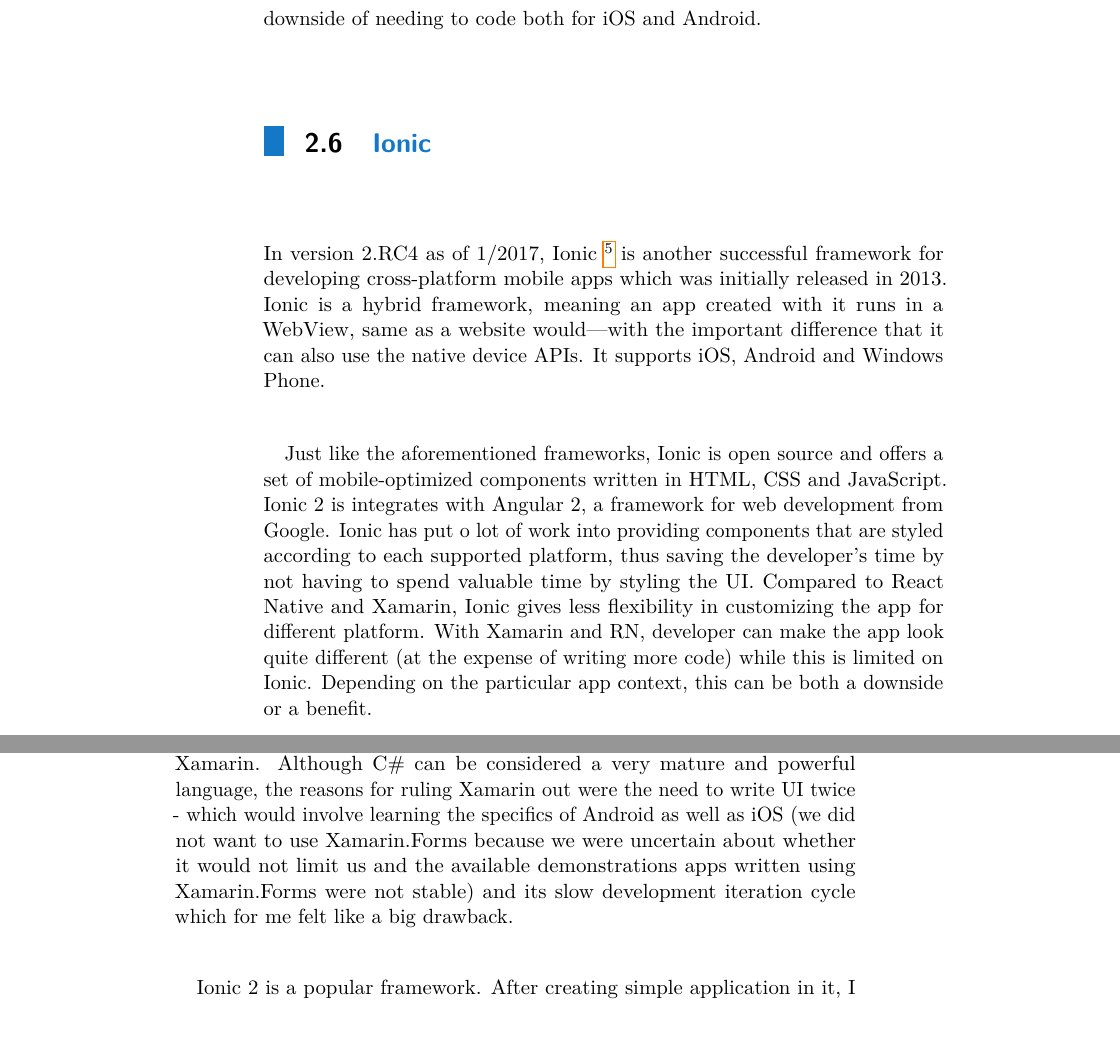
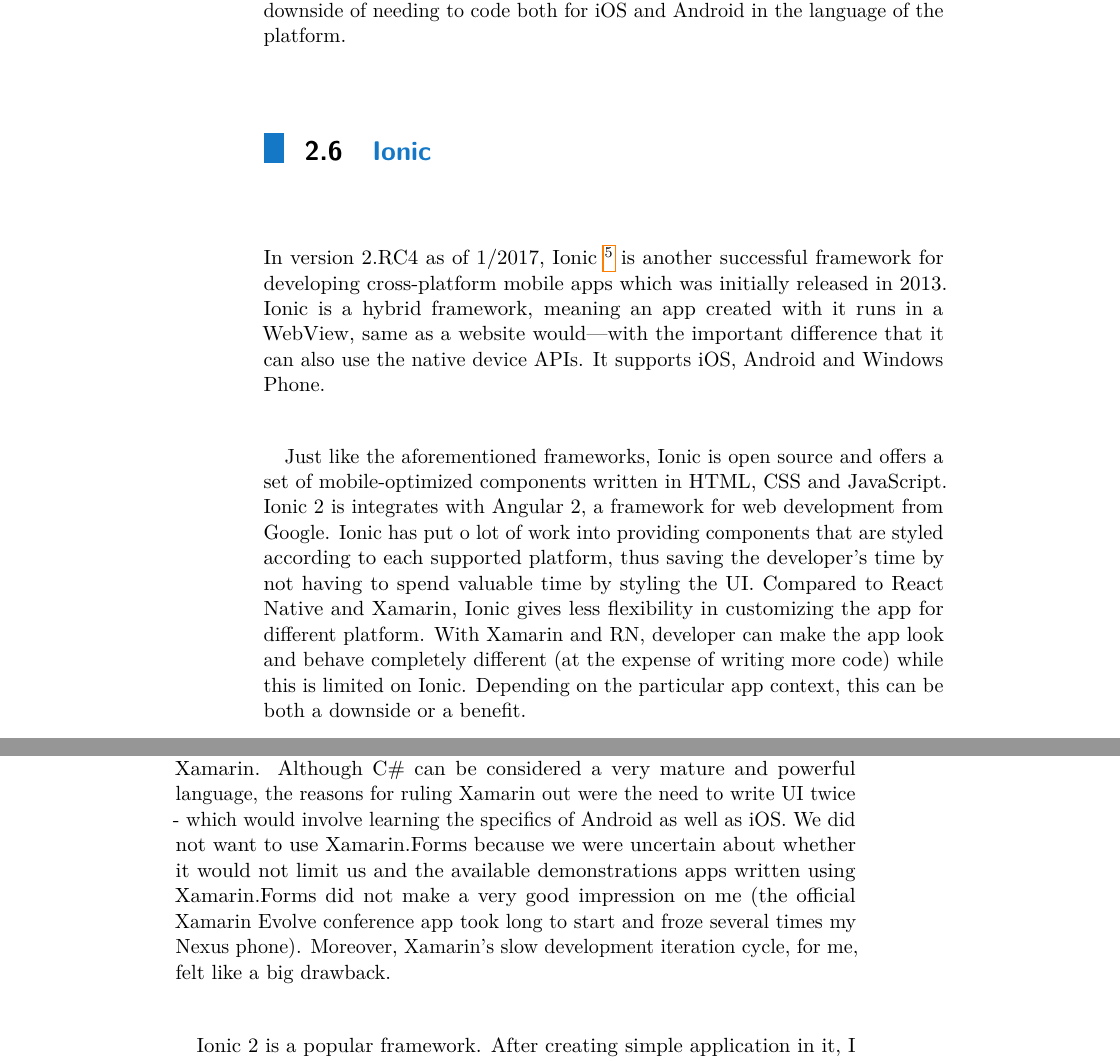
Before and after one commit to vonovak/thesis, a LaTeX thesis (ctutest.tex, which reads chapters/analysis.tex): two parts of pages 24 and 25 of 83, joined at a grey line, cut so that both start at the same text, the shorter picture padded with empty space. The pictures show the PDF file ctutest.pdf that the author committed with the source.

Commit message:
some analysis additions

```diff
--- a/chapters/analysis.tex
+++ b/chapters/analysis.tex
@@ -200,7 +200,7 @@
 
 When a developer needs native functionality which is not already provided by RN, they will often find such functionality already implemented by the community which surrounds RN. In such case, the component is available through the Node package manager (npm).
 
-In case the functionality is not yet implemented, the developer can create a native module \index{native module} \cite{rn:nativemodules} for it. Native module consists of code written in Java (for Android) and Objective-C (or Swift) for iOS which implements the desired functionality and of JavaScript code that will expose the native functionality to the app's JavaScript code. The native code is invoked from JavaScript through the RN bridge and results (if any) can be passed back by a Promise or callback. Native modules give developer the freedom to implement any functionality desired, as long as it is available on the platform, but have the downside of needing to code both for iOS and Android.
+In case the functionality is not yet implemented, the developer can create a native module \index{native module} \cite{rn:nativemodules} for it. Native module consists of code written in Java (for Android) and Objective-C (or Swift) for iOS which implements the desired functionality and of JavaScript code that will expose the native functionality to the app's JavaScript code. The native code is invoked from JavaScript through the RN bridge and results (if any) can be passed back by a Promise or callback. Native modules give developer the freedom to implement any functionality desired, as long as it is available on the platform, but have the downside of needing to code both for iOS and Android in the language of the platform.
 
 
 % pridani do indexu: \emph{affine}\index{affine}
@@ -208,7 +208,7 @@
 
 In version 2.RC4 as of 1/2017, Ionic \footnote{http://ionicframework.com} is another successful framework for developing cross-platform mobile apps which was initially released in 2013. Ionic is a hybrid framework, meaning an app created with it runs in a WebView, same as a website would---with the important difference that it can also use the native device APIs. It supports iOS, Android and Windows Phone.
 
-Just like the aforementioned frameworks, Ionic is open source and offers a set of mobile-optimized components written in HTML, CSS and JavaScript. Ionic 2 is integrates with Angular 2, a framework for web development from Google. Ionic has put o lot of work into providing components that are styled according to each supported platform, thus saving the developer's time by not having to spend valuable time by styling the UI. Compared to React Native and Xamarin, Ionic gives less flexibility in customizing the app for different platform. With Xamarin and RN, developer can make the app look quite different (at the expense of writing more code) while this is limited on Ionic. Depending on the particular app context, this can be both a downside or a benefit.
+Just like the aforementioned frameworks, Ionic is open source and offers a set of mobile-optimized components written in HTML, CSS and JavaScript. Ionic 2 is integrates with Angular 2, a framework for web development from Google. Ionic has put o lot of work into providing components that are styled according to each supported platform, thus saving the developer's time by not having to spend valuable time by styling the UI. Compared to React Native and Xamarin, Ionic gives less flexibility in customizing the app for different platform. With Xamarin and RN, developer can make the app look and behave completely different (at the expense of writing more code) while this is limited on Ionic. Depending on the particular app context, this can be both a downside or a benefit.
 
 Ionic 2 developer can optionally choose to develop in TypeScript, which is a language that compiles to plain JavaScript. As its name reveals, the most important TypeScript's feature is addition of types to JavaScript. This can reveal errors before they happen, and gives extra information to both the developer and IDE (Integrated Development Environment) which therefore can offer better code completion. TypeScript is basically a competitor of Flow.
 
@@ -222,7 +222,7 @@
 \section{Conclusions}
 
 There is currently a very strong competition in the area of multiplatform mobile app frameworks and choosing the right one for one's needs is difficult. All of the researched solutions are very capable.
-After developing simple proof-of-concept apps using the three described frameworks I first ruled out Xamarin. Although C\# can be considered a very mature and powerful language, the reasons for ruling Xamarin out were the need to write UI twice - which would involve learning the specifics of Android as well as iOS (we did not want to use Xamarin.Forms because we were uncertain about whether it would not limit us and the available demonstrations apps written using Xamarin.Forms were not stable) and its slow development iteration cycle which for me felt like a big drawback.
+After developing simple proof-of-concept apps using the three described frameworks I first ruled out Xamarin. Although C\# can be considered a very mature and powerful language, the reasons for ruling Xamarin out were the need to write UI twice - which would involve learning the specifics of Android as well as iOS. We did not want to use Xamarin.Forms because we were uncertain about whether it would not limit us and the available demonstrations apps written using Xamarin.Forms did not make a very good impression on me (the official Xamarin Evolve conference app took long to start and froze several times my Nexus phone). Moreover, Xamarin's slow development iteration cycle, for me, felt like a big drawback.
 
 Ionic 2 is a popular framework. After creating simple application in it, I could not help but notice very slow startup times: between 6 and 9 seconds for a very simple app. This issue was confirmed by posts in the community forum and according to an Ionic representative, the startup time will be improved. Moreover, after installing several apps developed in Ionic we noticed not all of them work on all devices (probably due to cpu family), which left me with mixed feelings. The advantage of Ionic 2 surely lays in its maturity, strong community and lots of readymade UI widgets styled differently for each platform.
 
```
Also changed, not shown: ctutest.pdf, chapters/analysis.tex (6 more changed lines).
